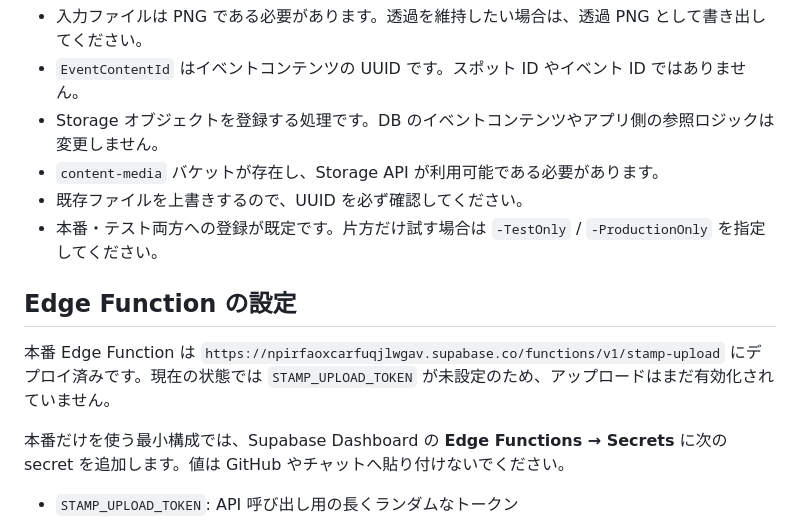
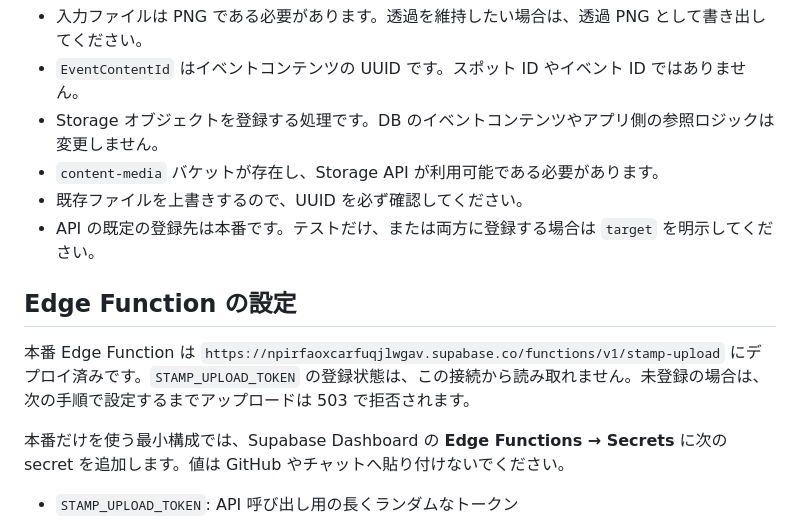
Before and after one commit to rainbowwing0603-blip/seichi_quest, a Markdown page: tools/stamp-upload/README.md, the part around the change. GitHub-like rendering.

Commit message:
Correct stamp upload setup and default-target documentation

```diff
--- a/tools/stamp-upload/README.md
+++ b/tools/stamp-upload/README.md
@@ -30,11 +30,11 @@
 - Storage オブジェクトを登録する処理です。DB のイベントコンテンツやアプリ側の参照ロジックは変更しません。
 - `content-media` バケットが存在し、Storage API が利用可能である必要があります。
 - 既存ファイルを上書きするので、UUID を必ず確認してください。
-- 本番・テスト両方への登録が既定です。片方だけ試す場合は `-TestOnly` / `-ProductionOnly` を指定してください。
+- API の既定の登録先は本番です。テストだけ、または両方に登録する場合は `target` を明示してください。
 
 ## Edge Function の設定
 
-本番 Edge Function は `https://npirfaoxcarfuqjlwgav.supabase.co/functions/v1/stamp-upload` にデプロイ済みです。現在の状態では `STAMP_UPLOAD_TOKEN` が未設定のため、アップロードはまだ有効化されていません。
+本番 Edge Function は `https://npirfaoxcarfuqjlwgav.supabase.co/functions/v1/stamp-upload` にデプロイ済みです。`STAMP_UPLOAD_TOKEN` の登録状態は、この接続から読み取れません。未登録の場合は、次の手順で設定するまでアップロードは 503 で拒否されます。
 
 本番だけを使う最小構成では、Supabase Dashboard の **Edge Functions → Secrets** に次の secret を追加します。値は GitHub やチャットへ貼り付けないでください。
 
```
